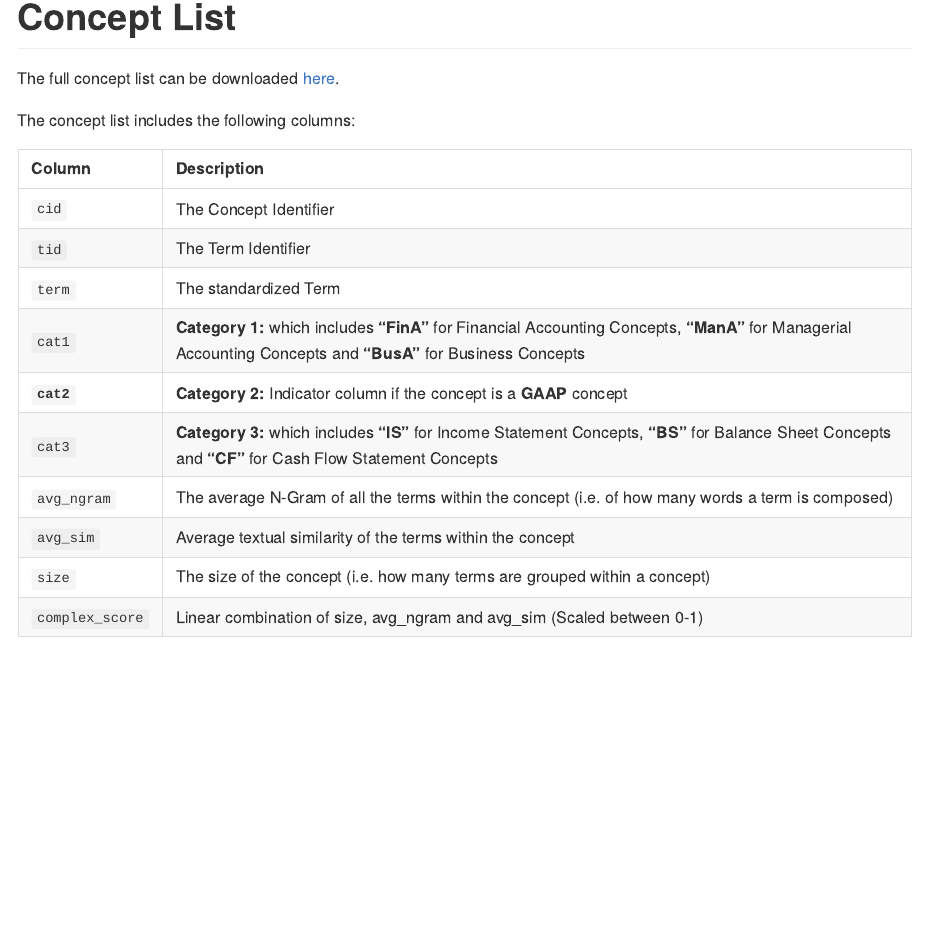
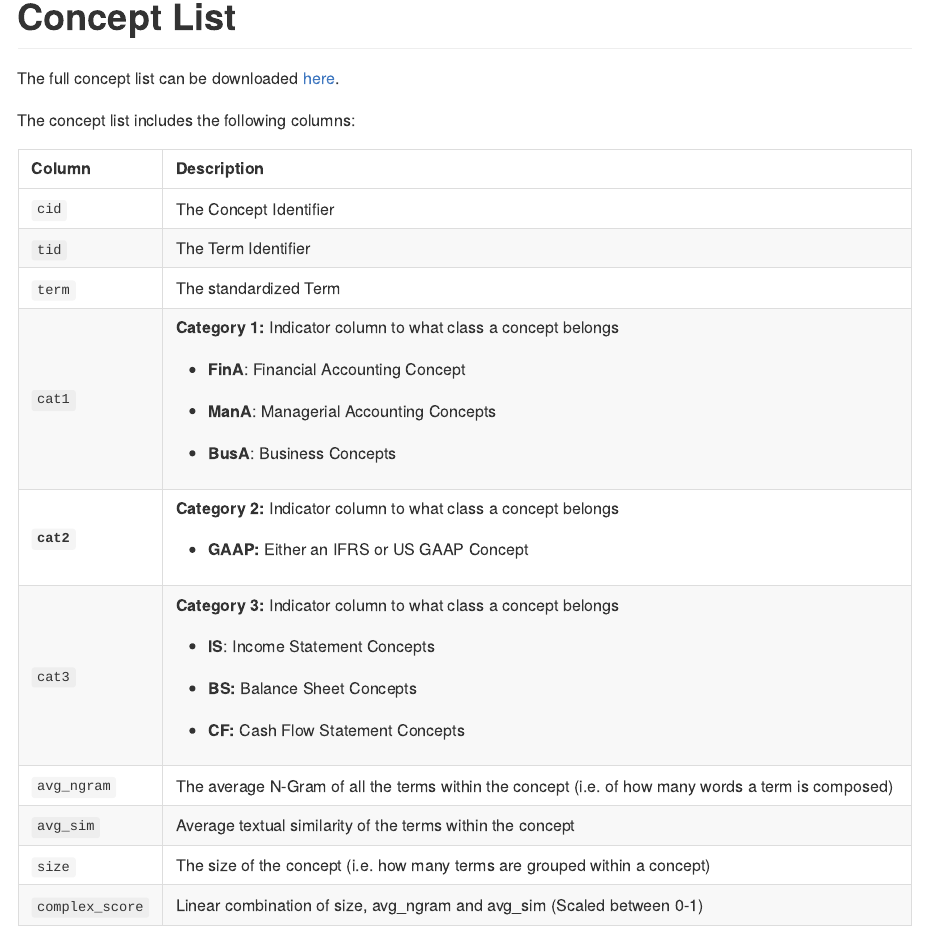
Before and after one commit to MatthiasUckert/Terminology, an R Markdown document (README.Rmd): the page in a window 1100 px wide, from 220 px down. The pictures show the output file README.md that the author committed with the source, drawn offline in the style of GitHub.

Commit message:
Update Readme

```diff
--- a/README.Rmd
+++ b/README.Rmd
@@ -49,18 +49,43 @@ The full concept list can be downloaded <a href="2_output/concept_list.xlsx" dow
 
 The concept list includes the following columns:
 
-| Column          | Description                                                                                                                                                     |
-|:------------|:----------------------------------------------------------|
-| `cid`           | The Concept Identifier                                                                                                                                          |
-| `tid`           | The Term Identifier                                                                                                                                             |
-| `term`          | The standardized Term                                                                                                                                           |
-| `cat1`          | **Category 1:** which includes **"FinA"** for Financial Accounting Concepts, **"ManA"** for Managerial Accounting Concepts and **"BusA"** for Business Concepts |
-| **`cat2`**      | **Category 2:** Indicator column if the concept is a **GAAP** concept                                                                                           |
-| `cat3`          | **Category 3:** which includes **"IS"** for Income Statement Concepts, **"BS"** for Balance Sheet Concepts and **"CF"** for Cash Flow Statement Concepts        |
-| `avg_ngram`     | The average N-Gram of all the terms within the concept (i.e. of how many words a term is composed)                                                              |
-| `avg_sim`       | Average textual similarity of the terms within the concept                                                                                                      |
-| `size`          | The size of the concept (i.e. how many terms are grouped within a concept)                                                                                      |
-| `complex_score` | Linear combination of size, avg_ngram and avg_sim (Scaled between 0-1)                                                                                          |
++-----------------+----------------------------------------------------------------------------------------------------+
+| Column          | Description                                                                                        |
++:================+:===================================================================================================+
+| `cid`           | The Concept Identifier                                                                             |
++-----------------+----------------------------------------------------------------------------------------------------+
+| `tid`           | The Term Identifier                                                                                |
++-----------------+----------------------------------------------------------------------------------------------------+
+| `term`          | The standardized Term                                                                              |
++-----------------+----------------------------------------------------------------------------------------------------+
+| `cat1`          | **Category 1:** Indicator column to what class a concept belongs                                   |
+|                 |                                                                                                    |
+|                 | -   **FinA**: Financial Accounting Concept                                                         |
+|                 |                                                                                                    |
+|                 | -   **ManA**: Managerial Accounting Concepts                                                       |
+|                 |                                                                                                    |
+|                 | -   **BusA**: Business Concepts                                                                    |
++-----------------+----------------------------------------------------------------------------------------------------+
+| **`cat2`**      | **Category 2:** Indicator column to what class a concept belongs                                   |
+|                 |                                                                                                    |
+|                 | -   **GAAP:** Either an IFRS or US GAAP Concept                                                    |
++-----------------+----------------------------------------------------------------------------------------------------+
+| `cat3`          | **Category 3:** Indicator column to what class a concept belongs                                   |
+|                 |                                                                                                    |
+|                 | -   **IS**: Income Statement Concepts                                                              |
+|                 |                                                                                                    |
+|                 | -   **BS:** Balance Sheet Concepts                                                                 |
+|                 |                                                                                                    |
+|                 | -   **CF:** Cash Flow Statement Concepts                                                           |
++-----------------+----------------------------------------------------------------------------------------------------+
+| `avg_ngram`     | The average N-Gram of all the terms within the concept (i.e. of how many words a term is composed) |
++-----------------+----------------------------------------------------------------------------------------------------+
+| `avg_sim`       | Average textual similarity of the terms within the concept                                         |
++-----------------+----------------------------------------------------------------------------------------------------+
+| `size`          | The size of the concept (i.e. how many terms are grouped within a concept)                         |
++-----------------+----------------------------------------------------------------------------------------------------+
+| `complex_score` | Linear combination of size, avg_ngram and avg_sim (Scaled between 0-1)                             |
++-----------------+----------------------------------------------------------------------------------------------------+
 
 The tables below show two example concepts for our concept list.
 
```
Also changed, not shown: README.md, README.Rmd (30 more changed lines).
